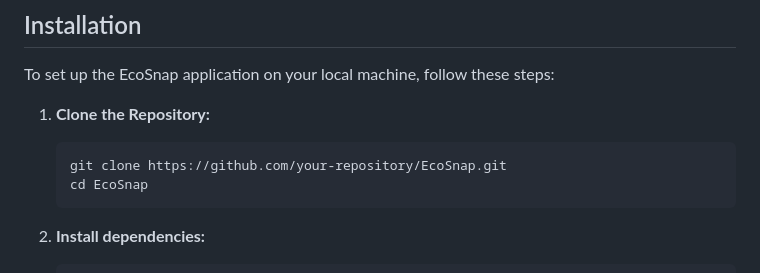
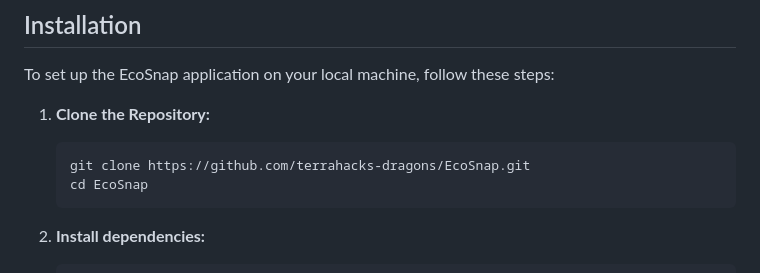
Before and after one commit to terrahacks-dragons/EcoSnap, a Markdown page: README.md, the part around the change. GitHub-like rendering.

Commit message:
fixed up README

````diff
--- a/README.md
+++ b/README.md
@@ -56,7 +56,7 @@ To set up the EcoSnap application on your local machine, follow these steps:
 
 1. **Clone the Repository:**
    ```bash
-   git clone https://github.com/your-repository/EcoSnap.git
+   git clone https://github.com/terrahacks-dragons/EcoSnap.git
    cd EcoSnap
    ```
 
````
